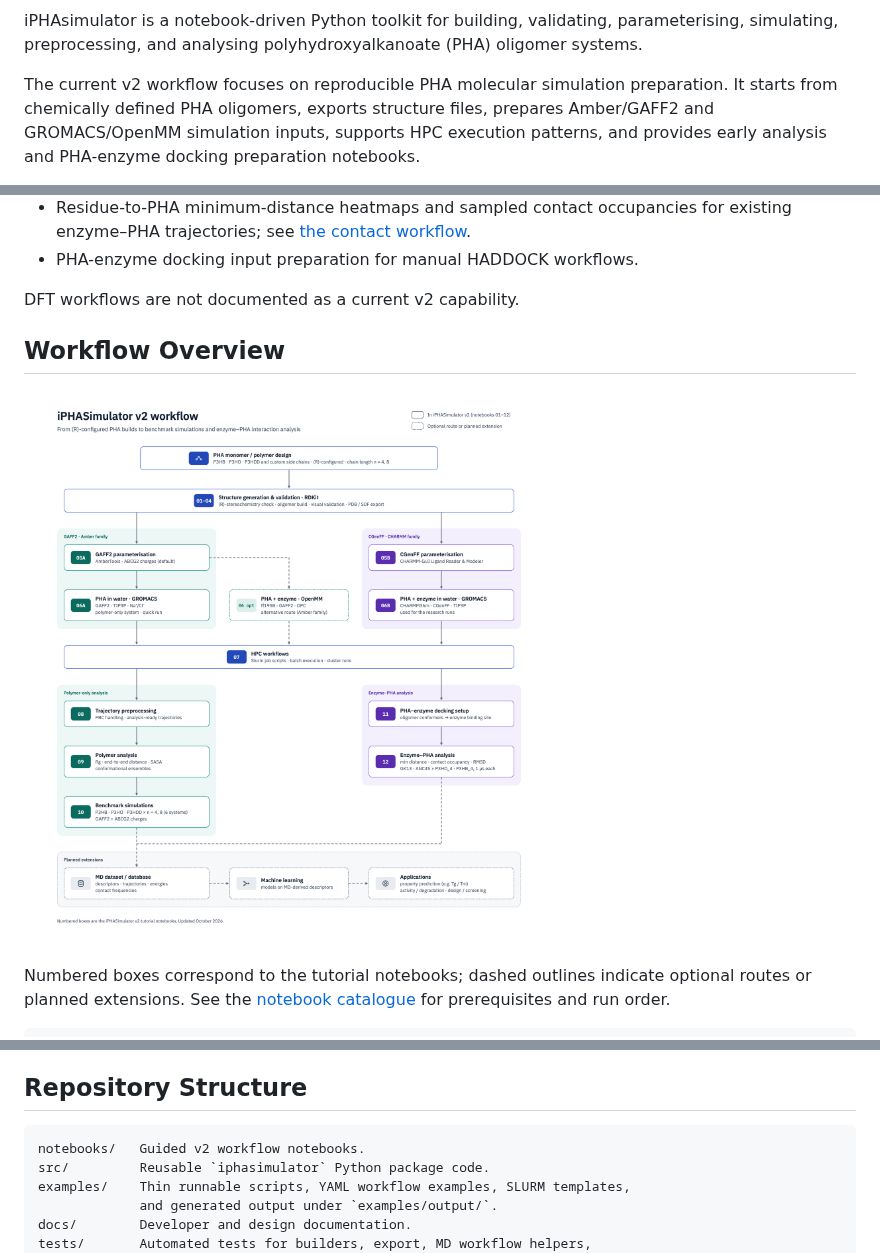
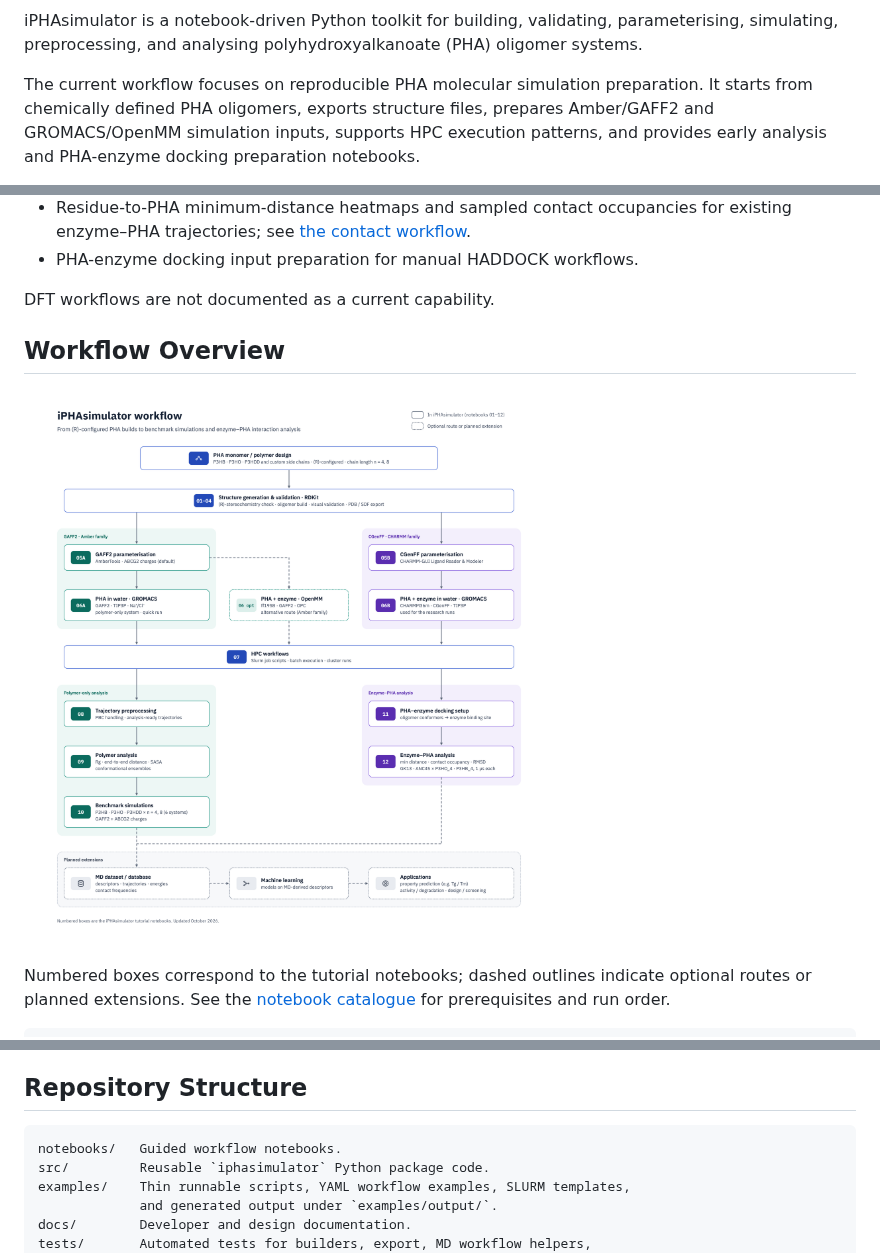
Before and after one commit to MMLabCodes/iPHAsimulator, a Markdown page: README.md, 3 parts joined by grey strips. Drawn GitHub-style; pictures changed too: docs/iphasimulator-workflow.png.

````diff
--- a/README.md
+++ b/README.md
@@ -16,7 +16,7 @@ iPHAsimulator is a notebook-driven Python toolkit for building, validating,
 parameterising, simulating, preprocessing, and analysing polyhydroxyalkanoate
 (PHA) oligomer systems.
 
-The current v2 workflow focuses on reproducible PHA molecular simulation
+The current workflow focuses on reproducible PHA molecular simulation
 preparation. It starts from chemically defined PHA oligomers, exports structure
 files, prepares Amber/GAFF2 and GROMACS/OpenMM simulation inputs, supports HPC
 execution patterns, and provides early analysis and PHA-enzyme docking
@@ -51,7 +51,7 @@ iPHAsimulator currently provides:
   existing enzyme–PHA trajectories; see [the contact workflow](docs/enzyme_contacts.md).
 - PHA-enzyme docking input preparation for manual HADDOCK workflows.
 
-DFT workflows are not documented as a current v2 capability.
+DFT workflows are not documented as a current capability.
 
 ## Workflow Overview
 
@@ -406,7 +406,7 @@ The package metadata also includes supporting Python dependencies such as
 ## Repository Structure
 
 ```text
-notebooks/   Guided v2 workflow notebooks.
+notebooks/   Guided workflow notebooks.
 src/         Reusable `iphasimulator` Python package code.
 examples/    Thin runnable scripts, YAML workflow examples, SLURM templates,
              and generated output under `examples/output/`.
````
Also changed, not shown: other parts of README.md (+1 -1 lines), docs/contributing_docs.md (+3 -2 lines), docs/developer_guide.md (+2 -2 lines), 1 other file.
